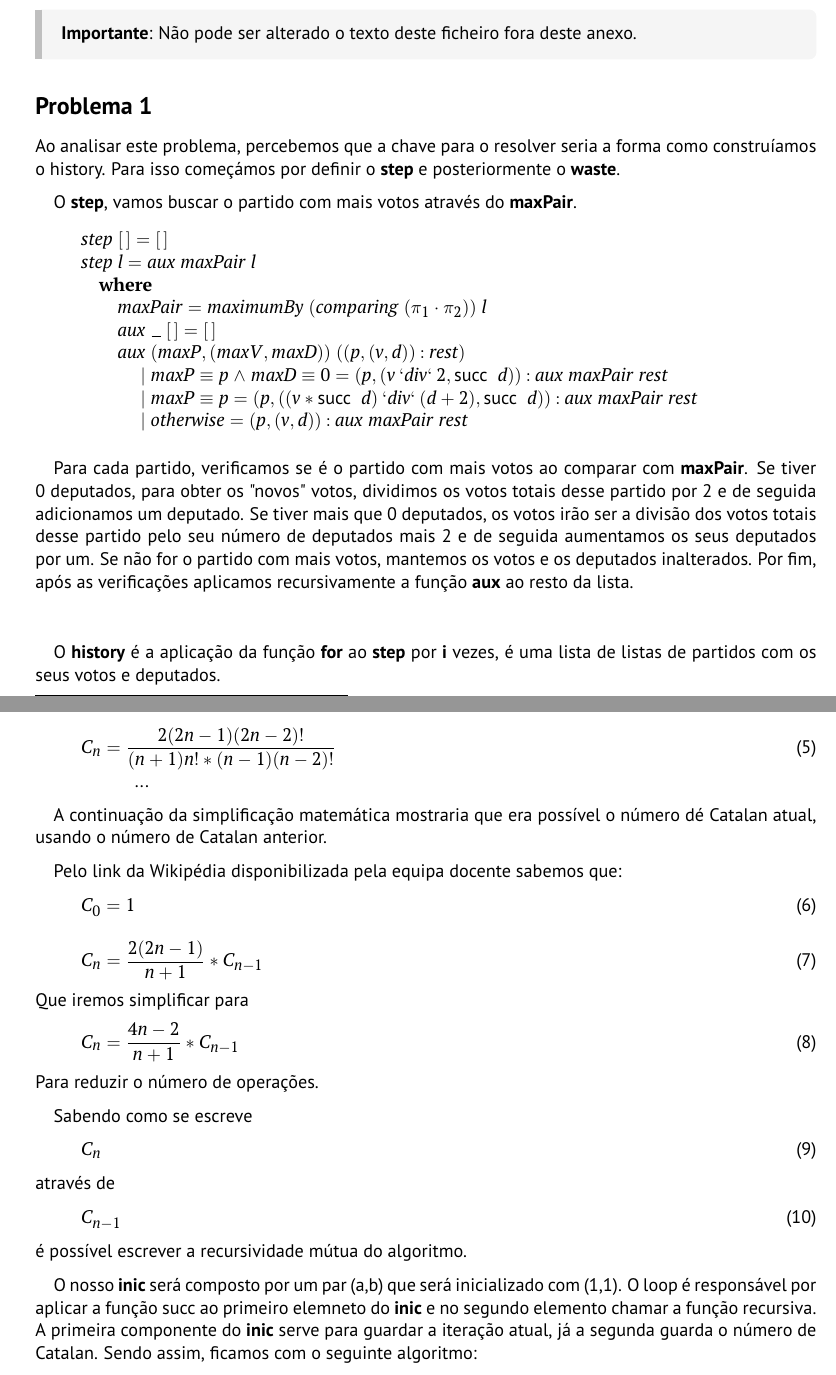
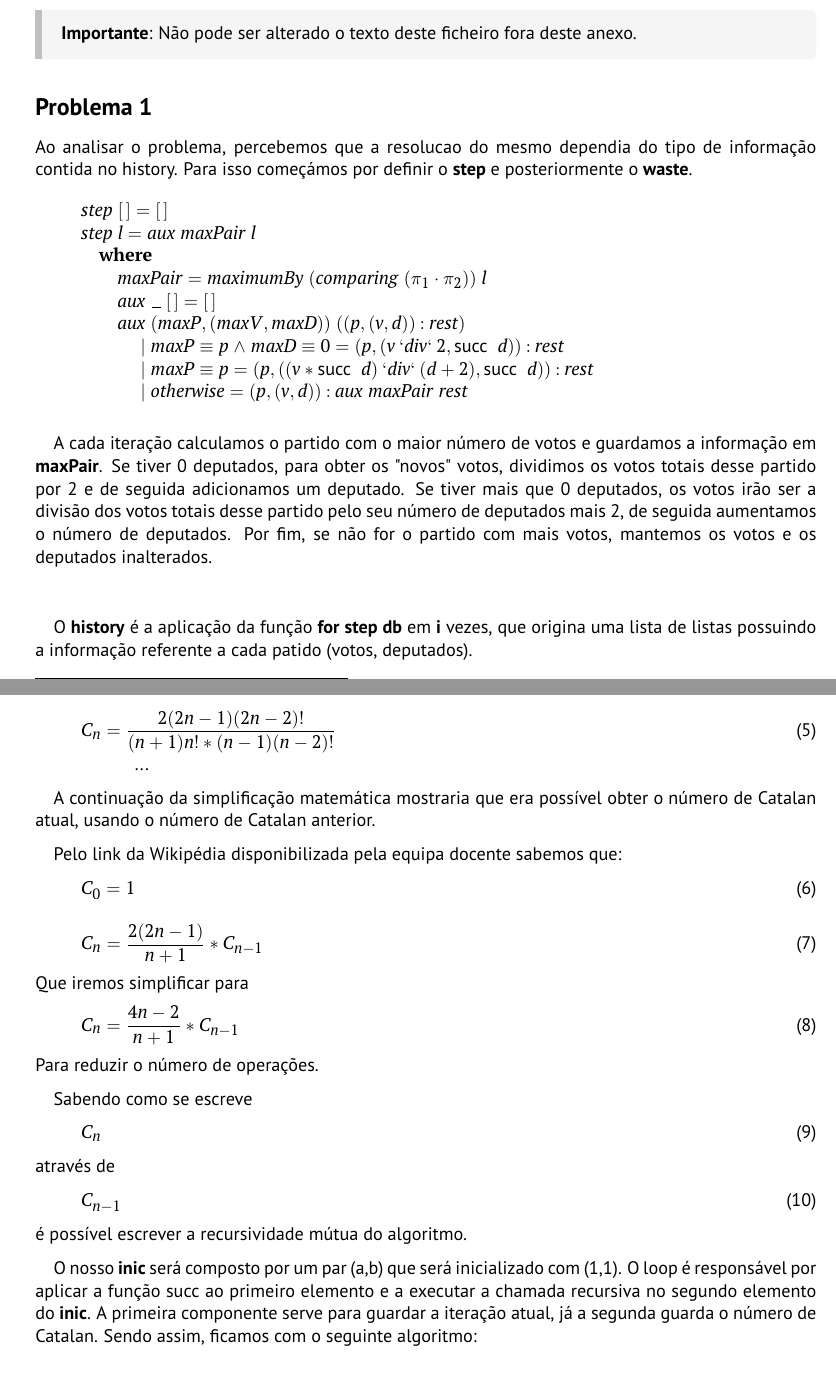
Before and after one commit to pedroacamargo/Calculo-de-Programas, a LaTeX document (cp2324t.tex): two parts of pages 9 and 11 of 14, joined at a grey line, cut so that both start at the same text. Compiled offline with pdfLaTeX.

Commit message:
correcoes

```diff
--- a/cp2324t.tex
+++ b/cp2324t.tex
@@ -807,10 +807,7 @@ texto, diagramas e/ou outras funções auxiliares que sejam necessárias.
 \end{alert}
 
 \subsection*{Problema 1}
-Ao analisar este problema, percebemos que a chave para o resolver seria a forma como
-construíamos o history. Para isso começámos por definir o \textbf{step} e posteriormente o \textbf{waste}.
-
-O \textbf{step}, vamos buscar o partido com mais votos através do \textbf{maxPair}.
+Ao analisar o problema, percebemos que a resolucao do mesmo dependia do tipo de informação contida no history. Para isso começámos por definir o \textbf{step} e posteriormente o \textbf{waste}.
 
 \begin{hscode}\SaveRestoreHook
 \column{B}{@{}>{\hspre}l<{\hspost}@{}}%
@@ -835,25 +832,24 @@ O \textbf{step}, vamos buscar o partido com mais votos através do \textbf{maxPa
 \>[11]{}\Varid{aux}\;(\Varid{maxP},(\Varid{maxV},\Varid{maxD}))\;((\Varid{p},(\Varid{v},\Varid{d}))\mathbin{:}\Varid{rest}){}\<[E]%
 \\
 \>[11]{}\hsindent{2}{}\<[13]%
-\>[13]{}\mid \Varid{maxP}\equiv \Varid{p}\mathrel{\wedge}\Varid{maxD}\equiv \mathrm{0}\mathrel{=}(\Varid{p},(\Varid{v}\mathbin{\Varid{`div`}}\mathrm{2},\succ \;\Varid{d}))\mathbin{:}\Varid{aux}\;\Varid{maxPair}\;\Varid{rest}{}\<[E]%
+\>[13]{}\mid \Varid{maxP}\equiv \Varid{p}\mathrel{\wedge}\Varid{maxD}\equiv \mathrm{0}\mathrel{=}(\Varid{p},(\Varid{v}\mathbin{\Varid{`div`}}\mathrm{2},\succ \;\Varid{d}))\mathbin{:}\Varid{rest}{}\<[E]%
 \\
 \>[11]{}\hsindent{2}{}\<[13]%
-\>[13]{}\mid \Varid{maxP}\equiv \Varid{p}\mathrel{=}(\Varid{p},((\Varid{v}\mathbin{*}\succ \;\Varid{d})\mathbin{\Varid{`div`}}(\Varid{d}\mathbin{+}\mathrm{2}),\succ \;\Varid{d}))\mathbin{:}\Varid{aux}\;\Varid{maxPair}\;\Varid{rest}{}\<[E]%
+\>[13]{}\mid \Varid{maxP}\equiv \Varid{p}\mathrel{=}(\Varid{p},((\Varid{v}\mathbin{*}\succ \;\Varid{d})\mathbin{\Varid{`div`}}(\Varid{d}\mathbin{+}\mathrm{2}),\succ \;\Varid{d}))\mathbin{:}\Varid{rest}{}\<[E]%
 \\
 \>[11]{}\hsindent{2}{}\<[13]%
 \>[13]{}\mid \Varid{otherwise}\mathrel{=}(\Varid{p},(\Varid{v},\Varid{d}))\mathbin{:}\Varid{aux}\;\Varid{maxPair}\;\Varid{rest}{}\<[E]%
 \ColumnHook
 \end{hscode}\resethooks
 
-Para cada partido, verificamos se é o partido com mais votos ao comparar com \textbf{maxPair}.
+A cada iteração calculamos o partido com o maior número de votos e guardamos a informação em \textbf{maxPair}.
 Se tiver 0 deputados, para obter os "novos" votos, dividimos os votos totais desse partido por 2 e de seguida adicionamos um deputado.
-Se tiver mais que 0 deputados, os votos irão ser a divisão dos votos totais desse partido pelo seu número de deputados mais 2 e de seguida aumentamos os seus deputados por um.
-Se não for o partido com mais votos, mantemos os votos e os deputados inalterados.
-Por fim, após as verificações aplicamos recursivamente a função \textbf{aux} ao resto da lista.
+Se tiver mais que 0 deputados, os votos irão ser a divisão dos votos totais desse partido pelo seu número de deputados mais 2, de seguida aumentamos o número de deputados.
+Por fim, se não for o partido com mais votos, mantemos os votos e os deputados inalterados.
 
 \vspace{1em}\vspace{1em}
 
-O \textbf{history} é a aplicação da função \textbf{for} ao \textbf{step} por \textbf{i} vezes, é uma lista de listas de partidos com os seus votos e deputados.
+O \textbf{history} é a aplicação da função \textbf{for} \textbf{step} \textbf{db} em \textbf{i} vezes, que origina uma lista de listas possuindo a informação referente a cada patido (votos, deputados).
 
 
 \begin{align*}
@@ -974,7 +970,7 @@ C_n = \frac{(2n)!}{(n+1)! (n!) }
 \hspace{2cm} ...
 
 A continuação da simplificação matemática mostraria que era possível
-o número dé Catalan atual, usando o número de Catalan anterior.
+obter o número de Catalan atual, usando o número de Catalan anterior.
 
 Pelo link da Wikipédia disponibilizada pela equipa docente sabemos que:
 \begin{eqnarray}
@@ -999,8 +995,8 @@ através de
 é possível escrever a recursividade mútua do algoritmo.
 
 O nosso \textbf{inic} será composto por um par (a,b) que será inicializado com (1,1).
-O loop é responsável por aplicar a função succ ao primeiro elemneto do \textbf{inic} e no segundo elemento chamar a função recursiva.
-A primeira componente do \textbf{inic} serve para guardar a iteração atual, já a segunda guarda o número de Catalan.
+O loop é responsável por aplicar a função succ ao primeiro elemento e a executar a chamada recursiva no segundo elemento do \textbf{inic}.
+A primeira componente serve para guardar a iteração atual, já a segunda guarda o número de Catalan.
 Sendo assim, ficamos com o seguinte algoritmo:
 
 \begin{hscode}\SaveRestoreHook
```
Also changed, not shown: cp2324t.pdf, 2 other files.
